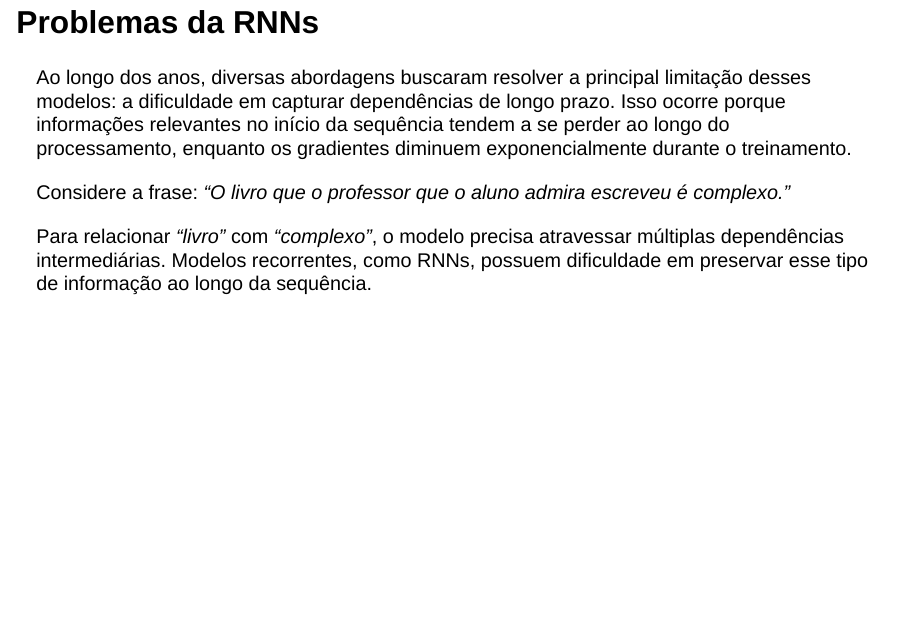
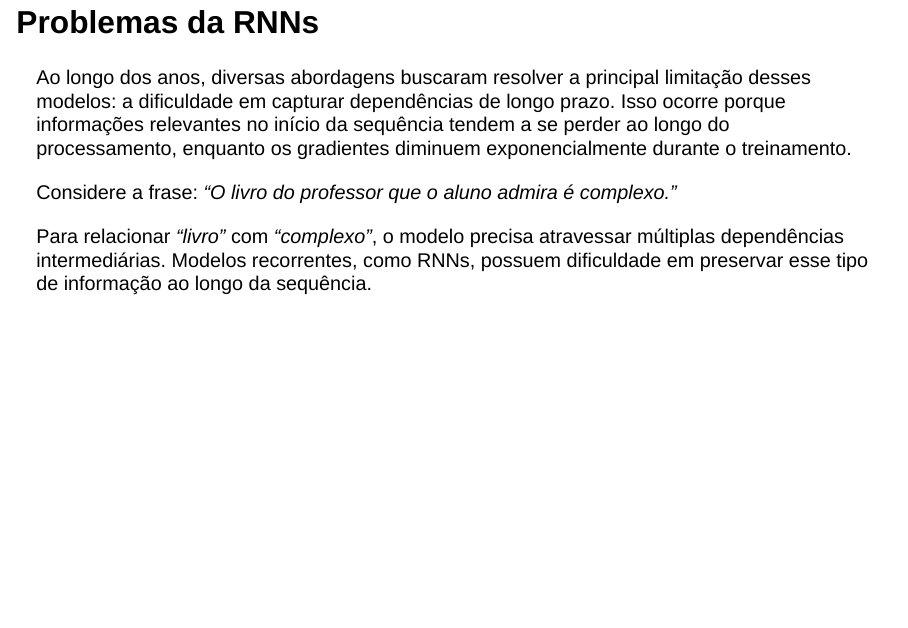
Before and after one commit to omatheuspimenta/xm2026_neuralnetworks, a Quarto document (aula_04/aula_04.qmd): page 5 of 37. Rendered offline with R 4.5, knitr and Pandoc in place of Quarto, with nearby package versions; drawn as Slidy slides in place of the format the file asks for.

Commit message:
fix typo aula 04

```diff
--- a/aula_04/aula_04.qmd
+++ b/aula_04/aula_04.qmd
@@ -64,7 +64,7 @@ $$h_t = f(x_t, h_{t-1})$$
 
 Ao longo dos anos, diversas abordagens buscaram resolver a principal limitação desses modelos: a dificuldade em capturar dependências de longo prazo. Isso ocorre porque informações relevantes no início da sequência tendem a se perder ao longo do processamento, enquanto os gradientes diminuem exponencialmente durante o treinamento.
 
-Considere a frase: *“O livro que o professor que o aluno admira escreveu é complexo.”*
+Considere a frase: *“O livro do professor que o aluno admira é complexo.”*
 
 Para relacionar *“livro”* com *“complexo”*, o modelo precisa atravessar múltiplas dependências intermediárias. Modelos recorrentes, como RNNs, possuem dificuldade em preservar esse tipo de informação ao longo da sequência.
 
```
Also changed, not shown: aula_04/aula_04.html.
